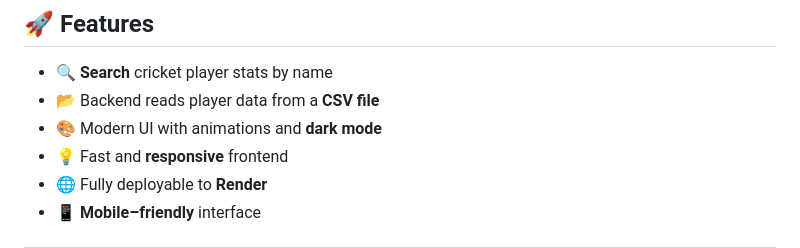
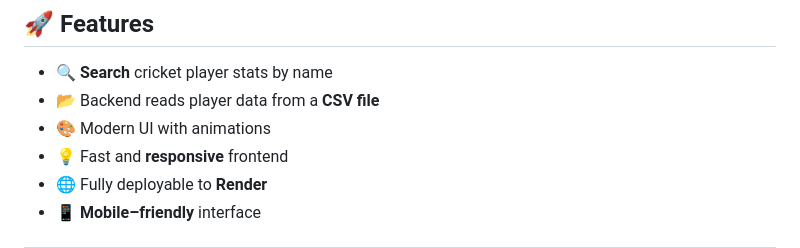
Before and after one commit to ashwani9931/cricket_players, a Markdown page: README.md, the part around the change. GitHub-like rendering.

```diff
--- a/README.md
+++ b/README.md
@@ -9,7 +9,7 @@ Built with **Node.js**, **Express**, **HTML/CSS/JS**, and deployed using **Rende
 
 * 🔍 **Search** cricket player stats by name
 * 📂 Backend reads player data from a **CSV file**
-* 🎨 Modern UI with animations and **dark mode**
+* 🎨 Modern UI with animations
 * 💡 Fast and **responsive** frontend
 * 🌐 Fully deployable to **Render**
 * 📱 **Mobile–friendly** interface
```
